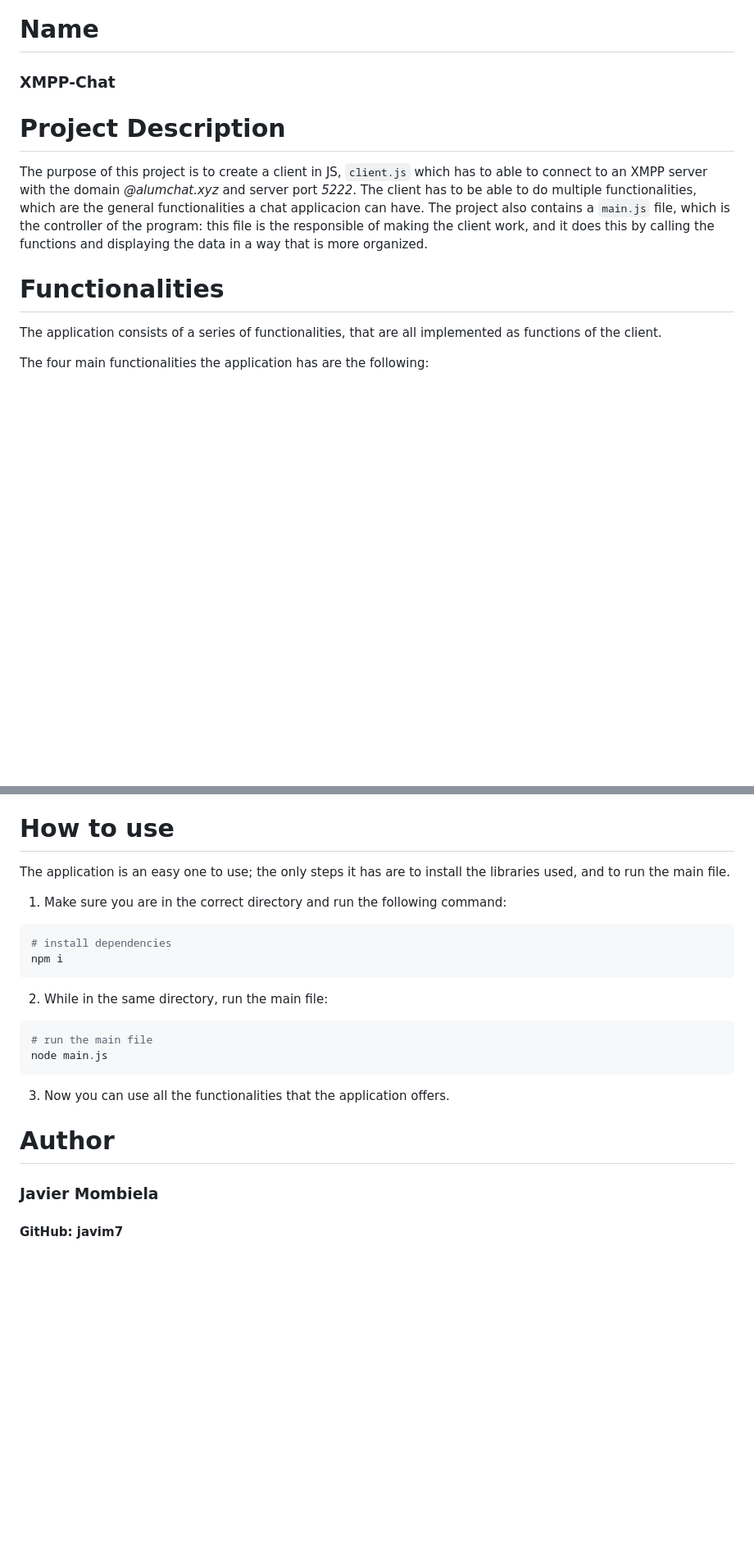
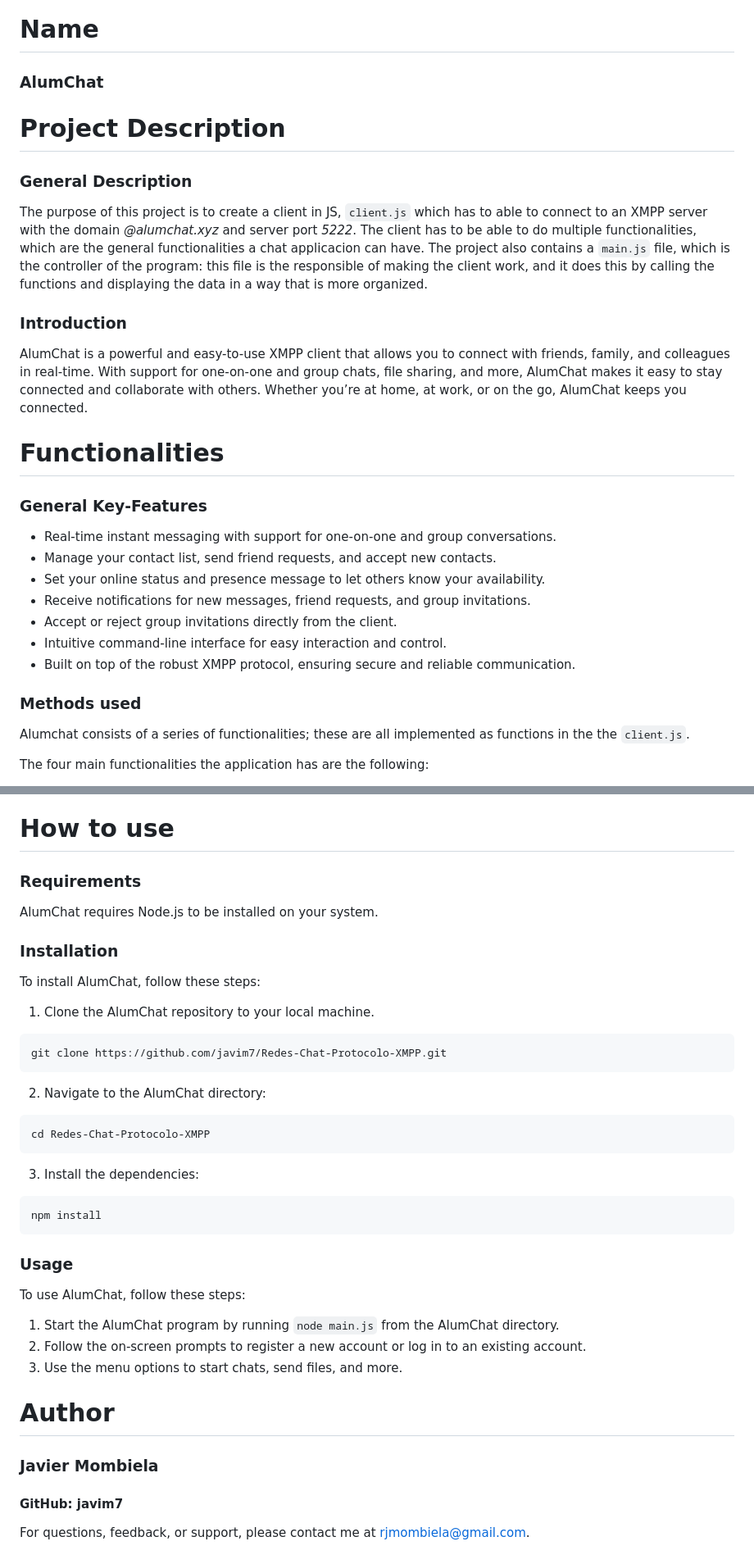
Before and after one commit to javim7/Redes-Chat-Protocolo-XMPP, a Markdown page: README.md, 2 parts joined by grey strips. Shown: that part at 82% size. Rendered like a GitHub page; blank space fills up the shorter version.

````diff
--- a/README.md
+++ b/README.md
@@ -1,14 +1,32 @@
 # Name
 
-### XMPP-Chat
+### AlumChat
 
 # Project Description
 
+### General Description
+
 The purpose of this project is to create a client in JS, `client.js` which has to able to connect to an XMPP server with the domain *@alumchat.xyz* and server port *5222*. The client has to be able to do multiple functionalities, which are the general functionalities a chat applicacion can have. The project also contains a `main.js` file, which is the controller of the program: this file is the responsible of making the client work, and it does this by calling the functions and displaying the data in a way that is more organized.
+
+### Introduction
+
+AlumChat is a powerful and easy-to-use XMPP client that allows you to connect with friends, family, and colleagues in real-time. With support for one-on-one and group chats, file sharing, and more, AlumChat makes it easy to stay connected and collaborate with others. Whether you’re at home, at work, or on the go, AlumChat keeps you connected.
 
 # Functionalities
 
-The application consists of a series of functionalities, that are all implemented as functions of the client.
+### General Key-Features
+
+- Real-time instant messaging with support for one-on-one and group conversations.
+- Manage your contact list, send friend requests, and accept new contacts.
+- Set your online status and presence message to let others know your availability.
+- Receive notifications for new messages, friend requests, and group invitations.
+- Accept or reject group invitations directly from the client.
+- Intuitive command-line interface for easy interaction and control.
+- Built on top of the robust XMPP protocol, ensuring secure and reliable communication.
+
+### Methods used
+
+Alumchat consists of a series of functionalities; these are all implemented as functions in the the `client.js`.
 
 The four main functionalities the application has are the following:
 - `register(username, password, email)`: creates a new account in the server.
@@ -37,23 +55,37 @@ It is also important to mention, that in the `client.js` there are many more fun
 
 # How to use
 
-The application is an easy one to use; the only steps it has are to install the libraries used, and to run the main file.
+### Requirements
+AlumChat requires Node.js to be installed on your system.
 
-1. Make sure you are in the correct directory and run the following command:
+### Installation
+To install AlumChat, follow these steps:
+
+1. Clone the AlumChat repository to your local machine.
 ```bash
-# install dependencies
-npm i
+git clone https://github.com/javim7/Redes-Chat-Protocolo-XMPP.git
 ```
 
-2. While in the same directory, run the main file:
+2. Navigate to the AlumChat directory:
 ```bash
-# run the main file
-node main.js
+cd Redes-Chat-Protocolo-XMPP
 ```
 
-3. Now you can use all the functionalities that the application offers.
+3. Install the dependencies:
+```bash
+npm install
+```
+
+### Usage
+To use AlumChat, follow these steps:
+
+1. Start the AlumChat program by running `node main.js` from the AlumChat directory.
+2. Follow the on-screen prompts to register a new account or log in to an existing account.
+3. Use the menu options to start chats, send files, and more.
 
 # Author
 
 ### Javier Mombiela
 #### GitHub: javim7
+
+For questions, feedback, or support, please contact me at [rjmombiela@gmail.com](mailto:rjmombiela@gmail.com).
````
